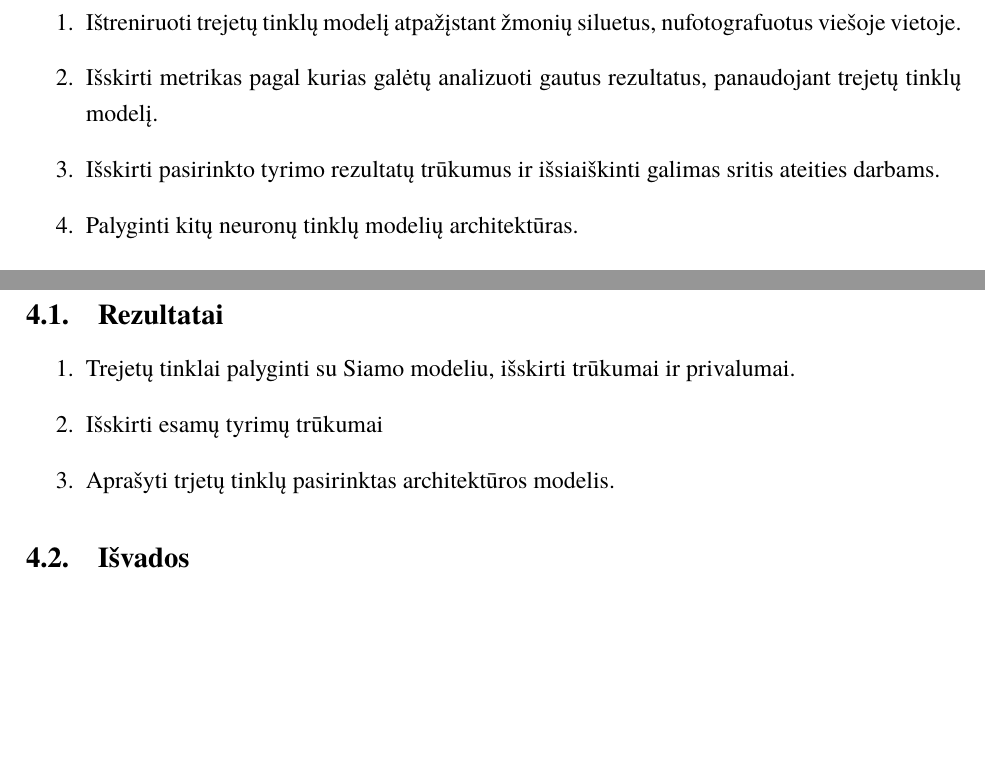
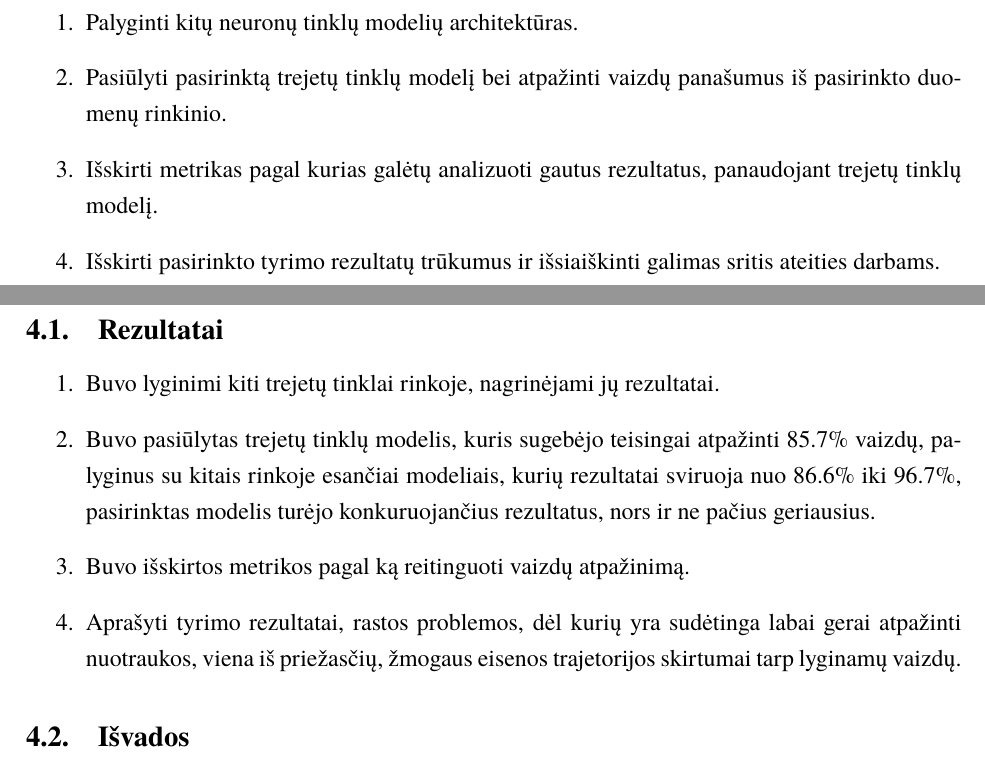
Before and after one commit to butkandrius/kursinis, a LaTeX document (kursinis.tex): two parts of pages 4 and 16 of 18, joined at a grey line, cut at the place of the change, the shorter picture padded with empty space. Compiled offline with XeLaTeX; a missing font is replaced by an installed copy or a similar font.

Commit message:
fixed tasks and results

```diff
--- a/kursinis.tex
+++ b/kursinis.tex
@@ -54,10 +54,10 @@ Todėl šio darbo tikslas yra pasiūlyti pasrinktą trejetų tinklų modelį \ci
 \sectionnonum{Uždaviniai}
 \thispagestyle{empty}
 \begin{enumerate}
-\item{Ištreniruoti trejetų tinklų modelį atpažįstant žmonių siluetus, nufotografuotus viešoje vietoje.}
+\item{Palyginti kitų neuronų tinklų modelių architektūras.}
+\item{Pasiūlyti pasirinktą trejetų tinklų modelį bei atpažinti vaizdų panašumus iš pasirinkto duomenų rinkinio.}
 \item{ Išskirti metrikas pagal kurias galėtų analizuoti gautus rezultatus, panaudojant trejetų tinklų modelį.}
 \item{Išskirti pasirinkto tyrimo rezultatų trūkumus ir išsiaiškinti galimas sritis ateities darbams.}
-\item{Palyginti kitų neuronų tinklų modelių architektūras.}
 \end{enumerate}
 
 \pagebreak
@@ -227,9 +227,10 @@ Visgi ieškant literatūroje informacijos, kurioje būtų aprašyti sprendimo b
 \thispagestyle{empty}
 \subsection{Rezultatai}
 \begin{enumerate}
-\item{Trejetų tinklai palyginti su Siamo modeliu, išskirti trūkumai ir privalumai.}
-\item{Išskirti esamų tyrimų trūkumai}
-\item{Aprašyti trjetų tinklų pasirinktas architektūros modelis.}
+\item{Buvo lyginimi kiti trejetų tinklai rinkoje, nagrinėjami jų rezultatai.}
+\item{Buvo pasiūlytas trejetų tinklų modelis, kuris sugebėjo teisingai atpažinti 85.7\% vaizdų, palyginus su kitais rinkoje esančiai modeliais, kurių rezultatai sviruoja nuo 86.6\% iki 96.7\%, pasirinktas modelis turėjo konkuruojančius rezultatus, nors ir ne pačius geriausius.}
+\item{Buvo išskirtos metrikos pagal ką reitinguoti vaizdų atpažinimą.}
+\item{Aprašyti tyrimo rezultatai, rastos problemos, dėl kurių yra sudėtinga labai gerai atpažinti nuotraukos, viena iš priežasčių, žmogaus eisenos trajetorijos skirtumai tarp lyginamų vaizdų.}
 \end{enumerate}
 \subsection{Išvados}
 \begin{enumerate}
```
Also changed, not shown: kursinis.pdf, 2 other files.
